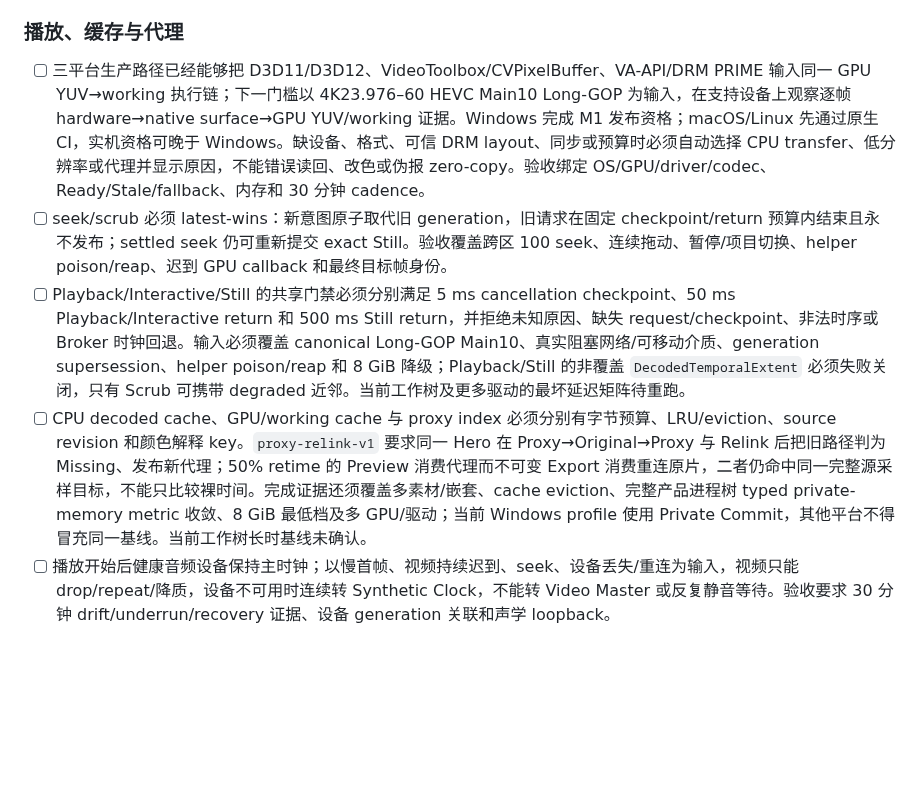
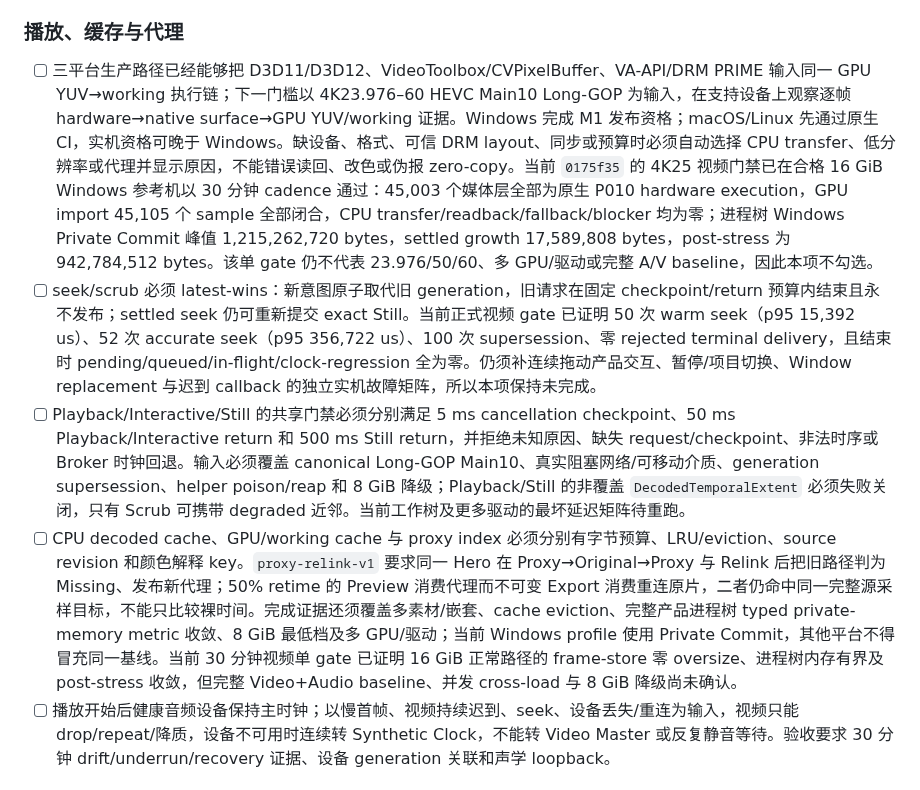
Before and after one commit to shaloong/mondrian, a Markdown page: docs/ROADMAP.md, the part around one of its changes. Drawn GitHub-style; blank space fills up the shorter version.

Commit message:
docs(validation): record current long-video evidence

```diff
--- a/docs/ROADMAP.md
+++ b/docs/ROADMAP.md
@@ -470,10 +470,10 @@ M0 固定 Windows 参考机类的 CPU、GPU、内存、存储、显示器/HDR
 
 ### 播放、缓存与代理
 
-- [ ] 三平台生产路径已经能够把 D3D11/D3D12、VideoToolbox/CVPixelBuffer、VA-API/DRM PRIME 输入同一 GPU YUV→working 执行链；下一门槛以 4K23.976–60 HEVC Main10 Long-GOP 为输入，在支持设备上观察逐帧 hardware→native surface→GPU YUV/working 证据。Windows 完成 M1 发布资格；macOS/Linux 先通过原生 CI，实机资格可晚于 Windows。缺设备、格式、可信 DRM layout、同步或预算时必须自动选择 CPU transfer、低分辨率或代理并显示原因，不能错误读回、改色或伪报 zero-copy。验收绑定 OS/GPU/driver/codec、Ready/Stale/fallback、内存和 30 分钟 cadence。
-- [ ] seek/scrub 必须 latest-wins：新意图原子取代旧 generation，旧请求在固定 checkpoint/return 预算内结束且永不发布；settled seek 仍可重新提交 exact Still。验收覆盖跨区 100 seek、连续拖动、暂停/项目切换、helper poison/reap、迟到 GPU callback 和最终目标帧身份。
+- [ ] 三平台生产路径已经能够把 D3D11/D3D12、VideoToolbox/CVPixelBuffer、VA-API/DRM PRIME 输入同一 GPU YUV→working 执行链；下一门槛以 4K23.976–60 HEVC Main10 Long-GOP 为输入，在支持设备上观察逐帧 hardware→native surface→GPU YUV/working 证据。Windows 完成 M1 发布资格；macOS/Linux 先通过原生 CI，实机资格可晚于 Windows。缺设备、格式、可信 DRM layout、同步或预算时必须自动选择 CPU transfer、低分辨率或代理并显示原因，不能错误读回、改色或伪报 zero-copy。当前 `0175f35` 的 4K25 视频门禁已在合格 16 GiB Windows 参考机以 30 分钟 cadence 通过：45,003 个媒体层全部为原生 P010 hardware execution，GPU import 45,105 个 sample 全部闭合，CPU transfer/readback/fallback/blocker 均为零；进程树 Windows Private Commit 峰值 1,215,262,720 bytes，settled growth 17,589,808 bytes，post-stress 为 942,784,512 bytes。该单 gate 仍不代表 23.976/50/60、多 GPU/驱动或完整 A/V baseline，因此本项不勾选。
+- [ ] seek/scrub 必须 latest-wins：新意图原子取代旧 generation，旧请求在固定 checkpoint/return 预算内结束且永不发布；settled seek 仍可重新提交 exact Still。当前正式视频 gate 已证明 50 次 warm seek（p95 15,392 us）、52 次 accurate seek（p95 356,722 us）、100 次 supersession、零 rejected terminal delivery，且结束时 pending/queued/in-flight/clock-regression 全为零。仍须补连续拖动产品交互、暂停/项目切换、Window replacement 与迟到 callback 的独立实机故障矩阵，所以本项保持未完成。
 - [ ] Playback/Interactive/Still 的共享门禁必须分别满足 5 ms cancellation checkpoint、50 ms Playback/Interactive return 和 500 ms Still return，并拒绝未知原因、缺失 request/checkpoint、非法时序或 Broker 时钟回退。输入必须覆盖 canonical Long-GOP Main10、真实阻塞网络/可移动介质、generation supersession、helper poison/reap 和 8 GiB 降级；Playback/Still 的非覆盖 `DecodedTemporalExtent` 必须失败关闭，只有 Scrub 可携带 degraded 近邻。当前工作树及更多驱动的最坏延迟矩阵待重跑。
-- [ ] CPU decoded cache、GPU/working cache 与 proxy index 必须分别有字节预算、LRU/eviction、source revision 和颜色解释 key。`proxy-relink-v1` 要求同一 Hero 在 Proxy→Original→Proxy 与 Relink 后把旧路径判为 Missing、发布新代理；50% retime 的 Preview 消费代理而不可变 Export 消费重连原片，二者仍命中同一完整源采样目标，不能只比较裸时间。完成证据还须覆盖多素材/嵌套、cache eviction、完整产品进程树 typed private-memory metric 收敛、8 GiB 最低档及多 GPU/驱动；当前 Windows profile 使用 Private Commit，其他平台不得冒充同一基线。当前工作树长时基线未确认。
+- [ ] CPU decoded cache、GPU/working cache 与 proxy index 必须分别有字节预算、LRU/eviction、source revision 和颜色解释 key。`proxy-relink-v1` 要求同一 Hero 在 Proxy→Original→Proxy 与 Relink 后把旧路径判为 Missing、发布新代理；50% retime 的 Preview 消费代理而不可变 Export 消费重连原片，二者仍命中同一完整源采样目标，不能只比较裸时间。完成证据还须覆盖多素材/嵌套、cache eviction、完整产品进程树 typed private-memory metric 收敛、8 GiB 最低档及多 GPU/驱动；当前 Windows profile 使用 Private Commit，其他平台不得冒充同一基线。当前 30 分钟视频单 gate 已证明 16 GiB 正常路径的 frame-store 零 oversize、进程树内存有界及 post-stress 收敛，但完整 Video+Audio baseline、并发 cross-load 与 8 GiB 降级尚未确认。
 - [ ] 播放开始后健康音频设备保持主时钟；以慢首帧、视频持续迟到、seek、设备丢失/重连为输入，视频只能 drop/repeat/降质，设备不可用时连续转 Synthetic Clock，不能转 Video Master 或反复静音等待。验收要求 30 分钟 drift/underrun/recovery 证据、设备 generation 关联和声学 loopback。
 
 ### 音频最低闭环
```
Also changed, not shown: other parts of docs/ROADMAP.md (+2 -2 lines), docs/dev/reference-validation.md (+21 -1 lines).
